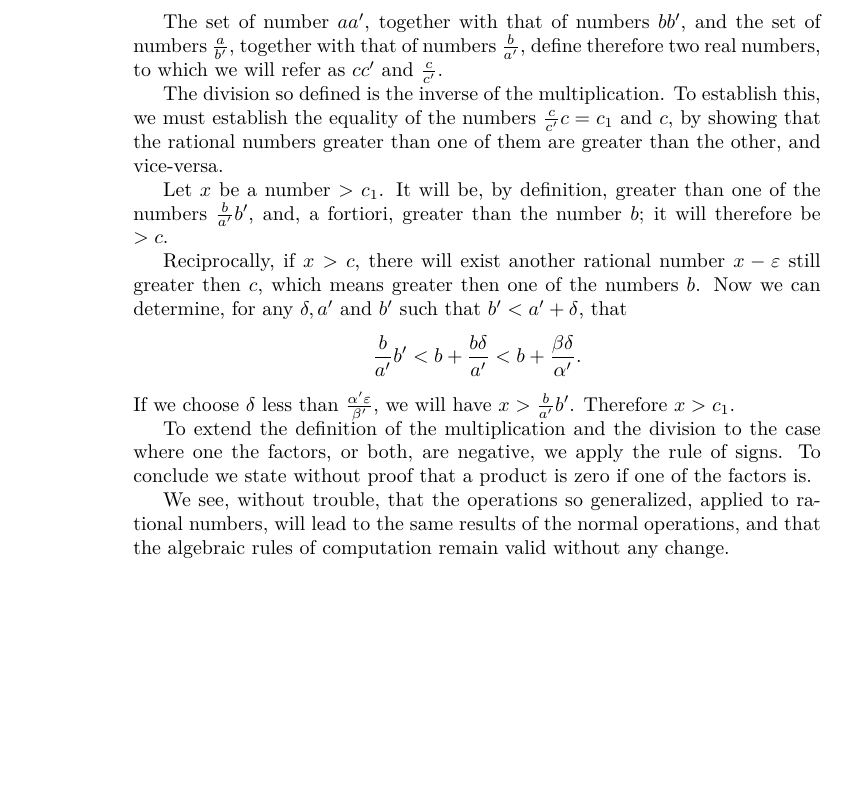
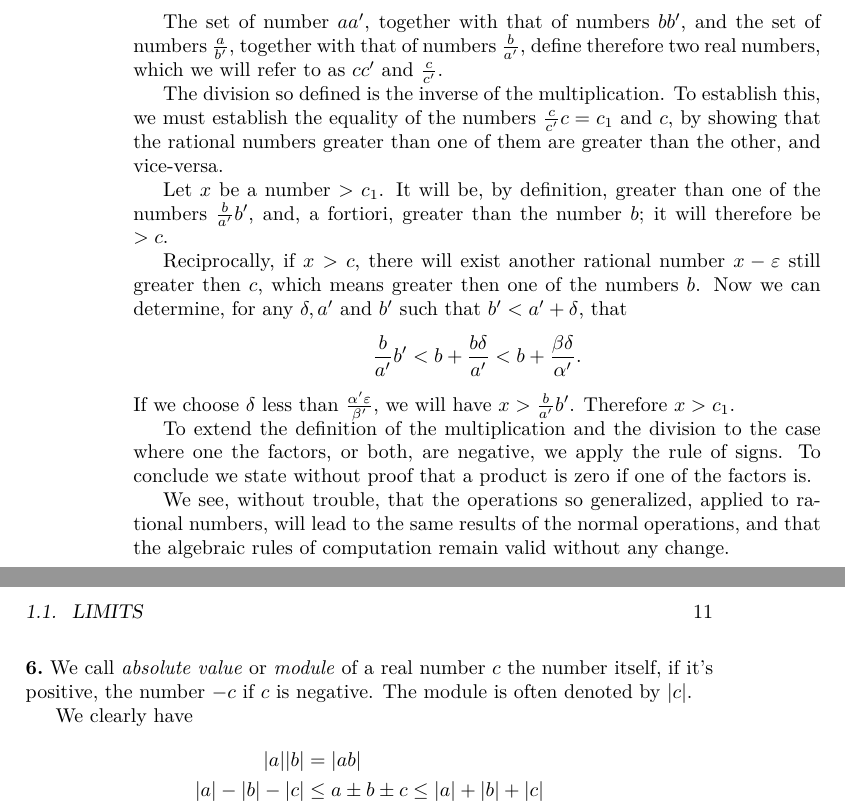
Before and after one commit to joeattueyi/cours-analyse, a LaTeX thesis (index.tex): part of page 10 of 11 before the commit and two parts of pages 10 and 11 of 13 after it, the two joined at a grey line, cut so that both start at the same text, the shorter picture padded with empty space. Compiled offline with pdfLaTeX.

Commit message:
Paragraph 6

```diff
--- a/index.tex
+++ b/index.tex
@@ -219,7 +219,7 @@ we will have
   \frac{(\beta+\beta+1)\delta}{\alpha'^2} < \epsilon
 \end{align*}
 
-The set of number $aa'$, together with that of numbers $bb'$, and the set of numbers $\frac{a}{b'}$, together with that of numbers $\frac{b}{a'}$, define therefore two real numbers, to which we will refer as $cc'$ and $\frac{c}{c'}$.
+The set of number $aa'$, together with that of numbers $bb'$, and the set of numbers $\frac{a}{b'}$, together with that of numbers $\frac{b}{a'}$, define therefore two real numbers, which we will refer to as $cc'$ and $\frac{c}{c'}$.
 
 The division so defined is the inverse of the multiplication. To establish this, we must establish the equality of the numbers $\frac{c}{c'}c=c_1$ and $c$, by showing that the rational numbers greater than one of them are greater than the other, and vice-versa.
 
@@ -236,6 +236,15 @@ If we choose $\delta$ less than $\frac{\alpha'\epsilon}{\beta'}$, we will have $
 To extend the definition of the multiplication and the division to the case where one the factors, or both, are negative, we apply the rule of signs. To conclude we state without proof that a product is zero if one of the factors is.
 
 We see, without trouble, that the operations so generalized, applied to rational numbers, will lead to the same results of the normal operations, and that the algebraic rules of computation remain valid without any change.
+
+\paragraph{} We call \textit{absolute value} or \textit{module} of a real number $c$ the number itself, if it's positive, the number $-c$ if $c$ is negative. The module is often denoted by $|c|$.
+
+We clearly have
+\begin{align*}
+  |a||b| &= |ab| \\
+  |a|-|b|-|c| &\leq a \pm b \pm c \leq |a|+|b|+|c|
+\end{align*}
+
 \begin{thebibliography}{9}
 \addcontentsline{toc}{chapter}{Bibliography}
 
```
Also changed, not shown: index.pdf.
